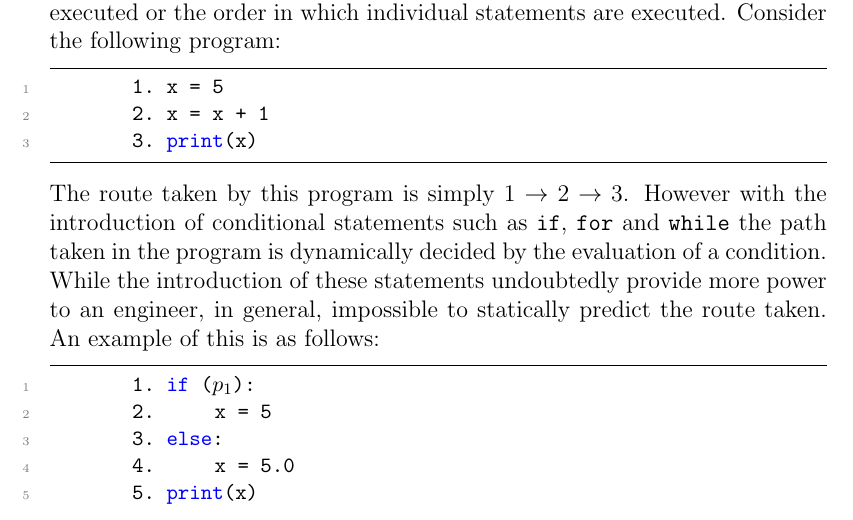
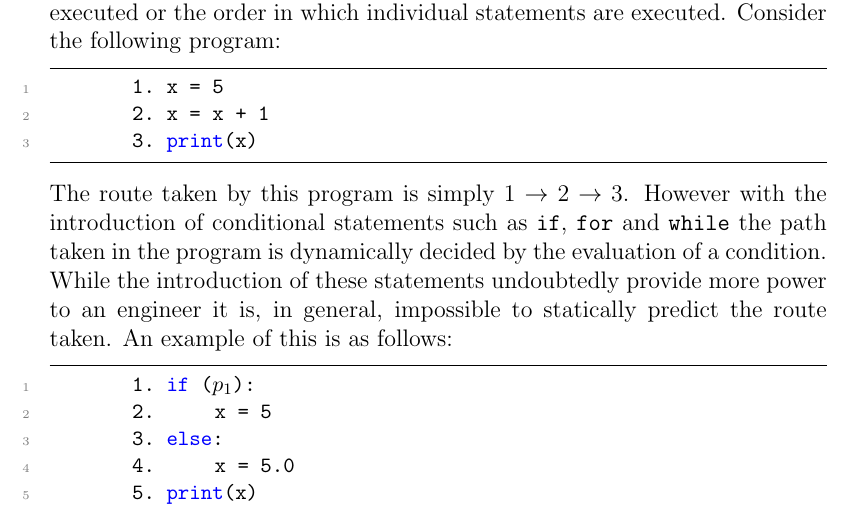
Before and after one commit to danielrandall/pythonTypes, a LaTeX paper (finalReport/report.tex): part of page 13 of 106, cut so that both start at the same text. Compiled offline with pdfLaTeX.

Commit message:
Report work. Control flow grammar fix.

```diff
--- a/finalReport/report.tex
+++ b/finalReport/report.tex
@@ -198,7 +198,7 @@ The control flow of an application is the route taken when the program is execut
 	2. x = x + 1
 	3. print(x)
 \end{lstlisting}
-The route taken by this program is simply $1 \rightarrow 2 \rightarrow 3$. However with the introduction of conditional statements such as \texttt{if}, \texttt{for} and \texttt{while} the path taken in the program is dynamically decided by the evaluation of a condition. While the introduction of these statements undoubtedly provide more power to an engineer, in general, impossible to statically predict the route taken. An example of this is as follows:
+The route taken by this program is simply $1 \rightarrow 2 \rightarrow 3$. However with the introduction of conditional statements such as \texttt{if}, \texttt{for} and \texttt{while} the path taken in the program is dynamically decided by the evaluation of a condition. While the introduction of these statements undoubtedly provide more power to an engineer it is, in general, impossible to statically predict the route taken. An example of this is as follows:
 \begin{lstlisting}[mathescape]
 	1. if ($p_1$):
 	2. 	x = 5
```
